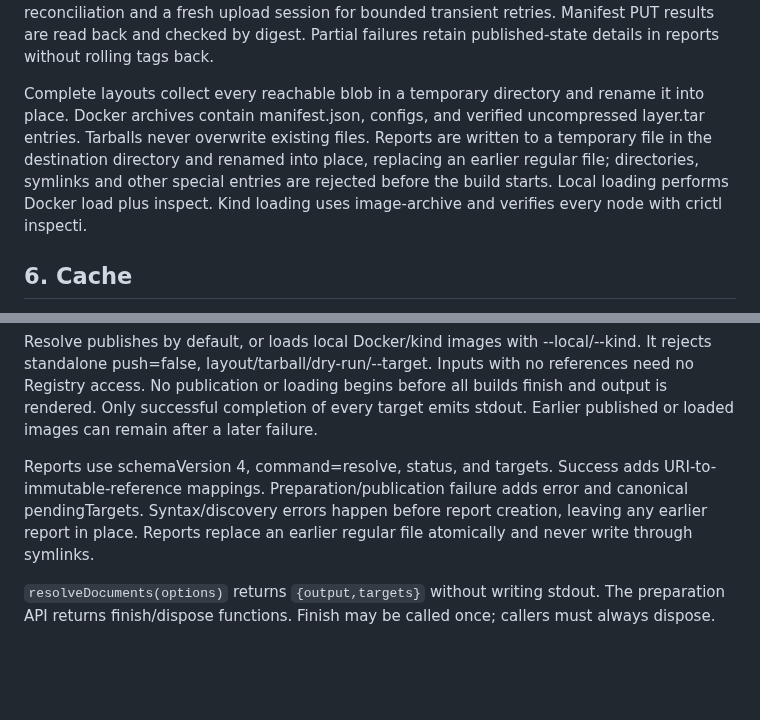
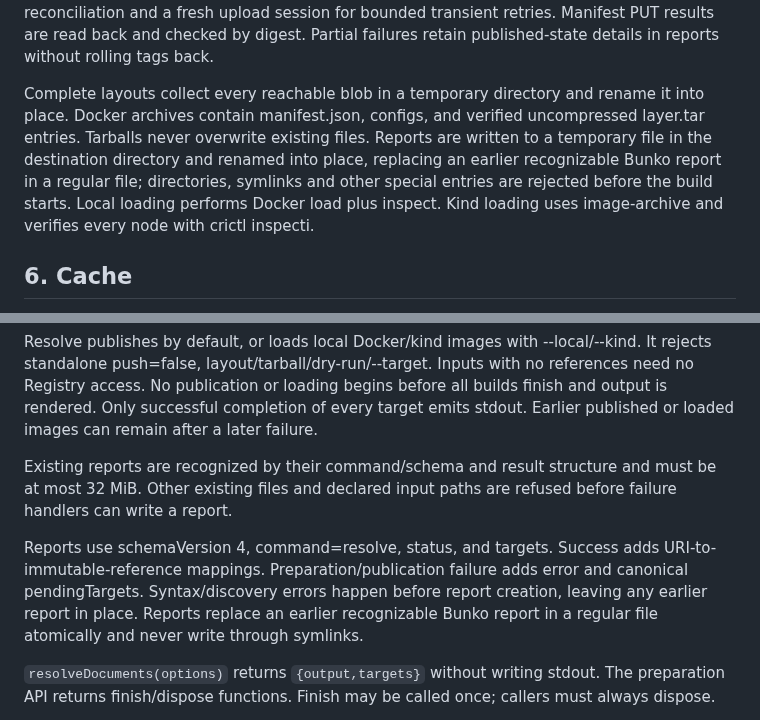
Before and after one commit to sakajunquality/bunko, a Markdown page: docs/SPEC.md, 2 parts joined by grey strips. Rendered like a GitHub page; blank space fills up the shorter version.

Commit message:
Document prior-report validation and size limits

```diff
--- a/docs/SPEC.md
+++ b/docs/SPEC.md
@@ -129,7 +129,7 @@ A base's explicit root user remains root. Examples explicitly select nonroot. Re
 
 See [REGISTRIES.md](REGISTRIES.md) for authentication and provider setup. After every platform builds, publish blobs/configs, platform manifests, the root index, then tags. GET/HEAD have bounded retries. PATCH normally uses 8 MiB chunks; ambiguous results are reconciled using upload offsets and destination HEAD. GHCR and Artifact Registry use a streamed full-file PUT, with digest reconciliation and a fresh upload session for bounded transient retries. Manifest PUT results are read back and checked by digest. Partial failures retain published-state details in reports without rolling tags back.
 
-Complete layouts collect every reachable blob in a temporary directory and rename it into place. Docker archives contain manifest.json, configs, and verified uncompressed layer.tar entries. Tarballs never overwrite existing files. Reports are written to a temporary file in the destination directory and renamed into place, replacing an earlier regular file; directories, symlinks and other special entries are rejected before the build starts. Local loading performs Docker load plus inspect. Kind loading uses image-archive and verifies every node with crictl inspecti.
+Complete layouts collect every reachable blob in a temporary directory and rename it into place. Docker archives contain manifest.json, configs, and verified uncompressed layer.tar entries. Tarballs never overwrite existing files. Reports are written to a temporary file in the destination directory and renamed into place, replacing an earlier recognizable Bunko report in a regular file; directories, symlinks and other special entries are rejected before the build starts. Local loading performs Docker load plus inspect. Kind loading uses image-archive and verifies every node with crictl inspecti.
 
 ## 6. Cache
 
@@ -203,7 +203,9 @@ Parse all inputs, deduplicate canonical targets, validate settings, prepare ever
 
 Resolve publishes by default, or loads local Docker/kind images with --local/--kind. It rejects standalone push=false, layout/tarball/dry-run/--target. Inputs with no references need no Registry access. No publication or loading begins before all builds finish and output is rendered. Only successful completion of every target emits stdout. Earlier published or loaded images can remain after a later failure.
 
-Reports use schemaVersion 4, command=resolve, status, and targets. Success adds URI-to-immutable-reference mappings. Preparation/publication failure adds error and canonical pendingTargets. Syntax/discovery errors happen before report creation, leaving any earlier report in place. Reports replace an earlier regular file atomically and never write through symlinks.
+Existing reports are recognized by their command/schema and result structure and must be at most 32 MiB. Other existing files and declared input paths are refused before failure handlers can write a report.
+
+Reports use schemaVersion 4, command=resolve, status, and targets. Success adds URI-to-immutable-reference mappings. Preparation/publication failure adds error and canonical pendingTargets. Syntax/discovery errors happen before report creation, leaving any earlier report in place. Reports replace an earlier recognizable Bunko report in a regular file atomically and never write through symlinks.
 
 `resolveDocuments(options)` returns `{output,targets}` without writing stdout. The preparation API returns finish/dispose functions. Finish may be called once; callers must always dispose.
 
```
